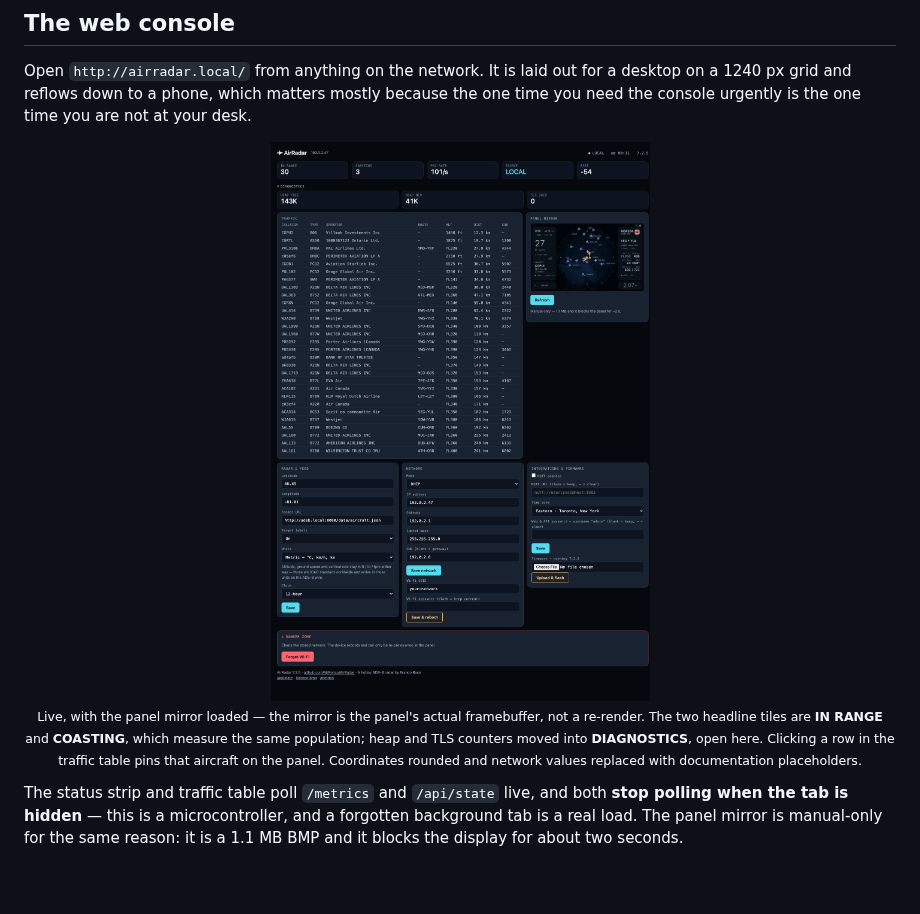
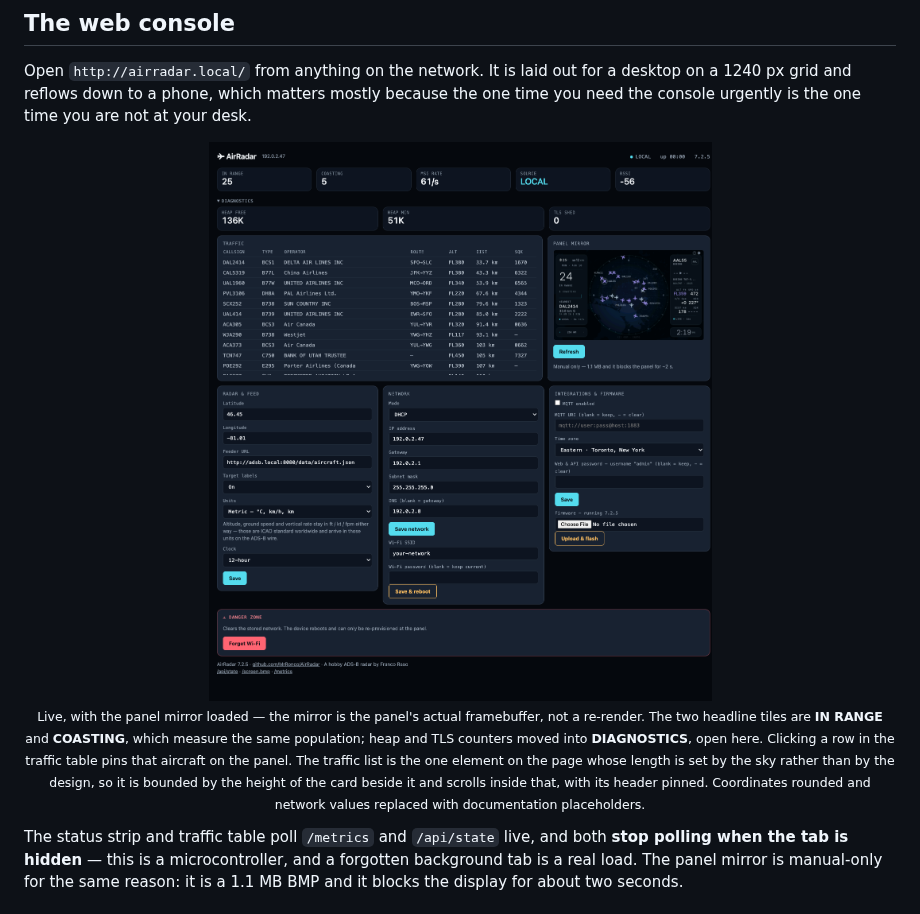
Before and after one commit to MrRonco/AirRadar, a Markdown page: README.md, the part around one of its changes. Drawn GitHub-style; pictures changed too: docs/img/web-console.png; blank space fills up the shorter version.

```diff
--- a/README.md
+++ b/README.md
@@ -133,8 +133,10 @@ the one time you need the console urgently is the one time you are not at your d
 <sub>Live, with the panel mirror loaded — the mirror is the panel's actual framebuffer, not a
 re-render. The two headline tiles are <b>IN RANGE</b> and <b>COASTING</b>, which measure the same
 population; heap and TLS counters moved into <b>DIAGNOSTICS</b>, open here. Clicking a row in the
-traffic table pins that aircraft on the panel. Coordinates rounded and network values replaced
-with documentation placeholders.</sub>
+traffic table pins that aircraft on the panel. The traffic list is the one element on the page
+whose length is set by the sky rather than by the design, so it is bounded by the height of the
+card beside it and scrolls inside that, with its header pinned. Coordinates rounded and network
+values replaced with documentation placeholders.</sub>
 
 </div>
 
```
Also changed, not shown: other parts of README.md (+1 -1 lines), 1 other file.
